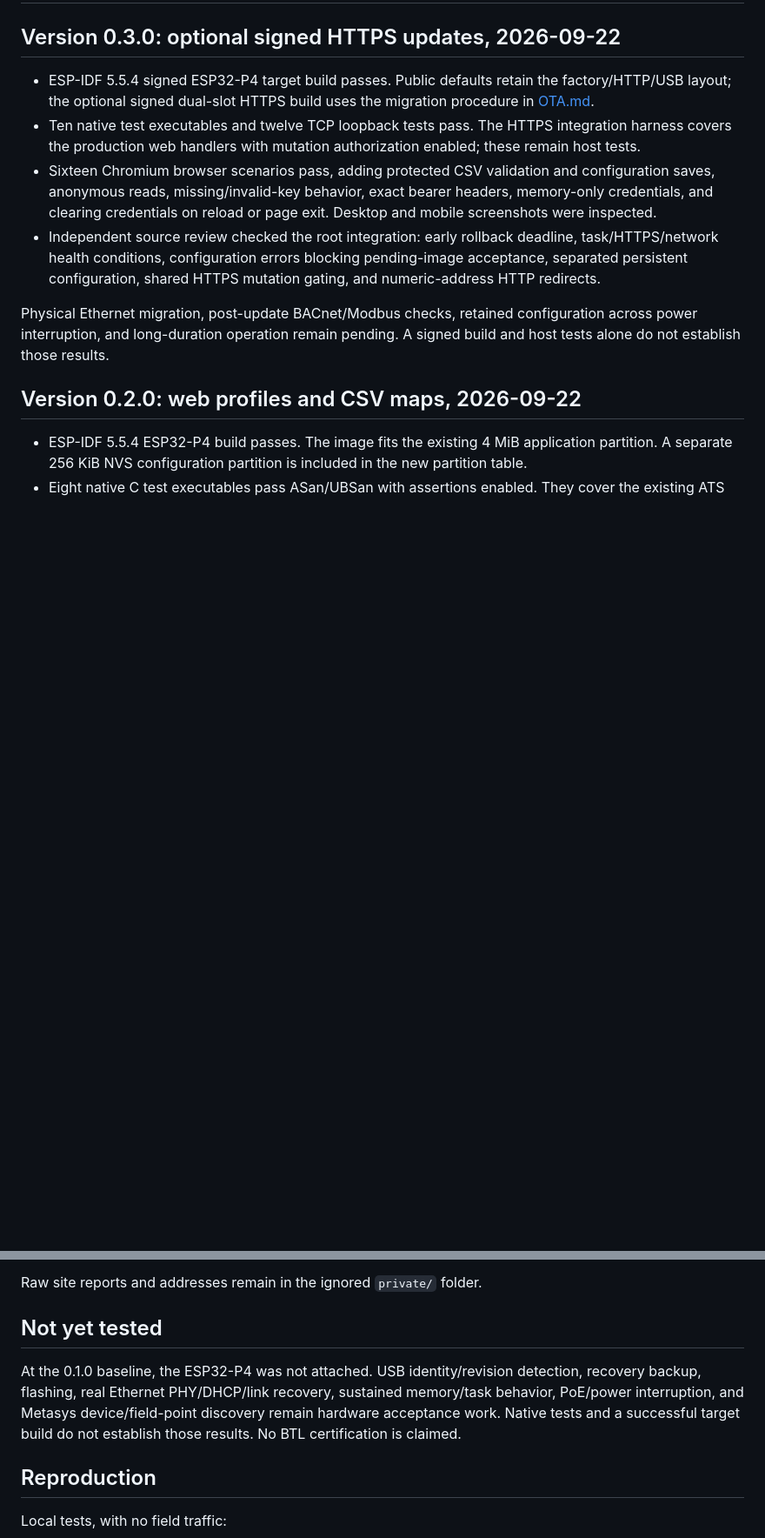
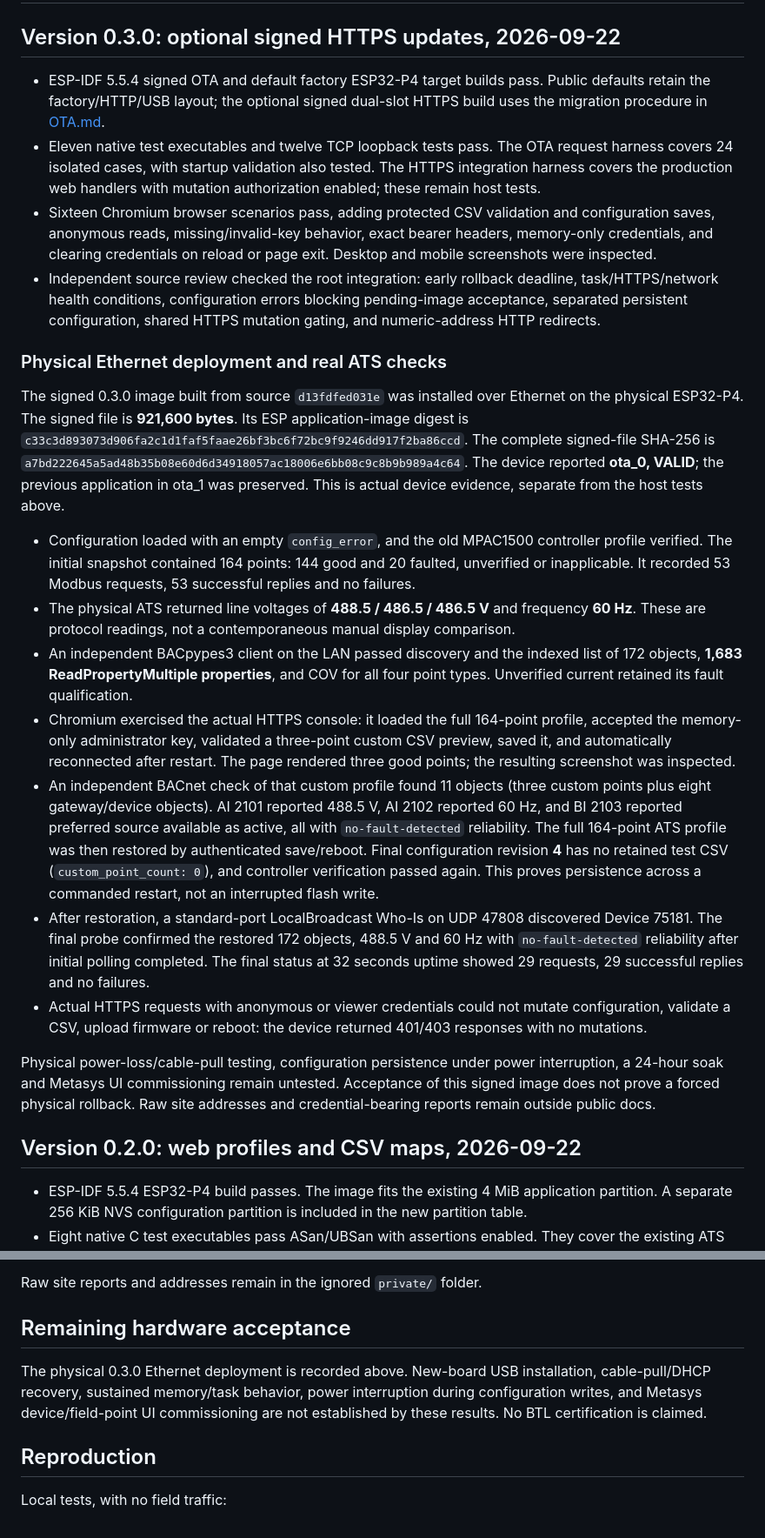
Before and after one commit to JimBoHa/ESP32-P4-Modbus-IP-to-BACnet-IP-Protocol-Converter, a Markdown page: docs/VALIDATION.md, 2 parts joined by grey strips. Shown at 87% size. Rendered like a GitHub page; blank space fills up the shorter version.

```diff
--- a/docs/VALIDATION.md
+++ b/docs/VALIDATION.md
@@ -2,12 +2,13 @@
 
 ## Version 0.3.0: optional signed HTTPS updates, 2026-09-22
 
-- ESP-IDF 5.5.4 signed ESP32-P4 target build passes. Public defaults retain
-  the factory/HTTP/USB layout; the optional signed dual-slot HTTPS build uses
-  the migration procedure in [OTA.md](OTA.md).
-- Ten native test executables and twelve TCP loopback tests pass. The HTTPS
-  integration harness covers the production web handlers with mutation
-  authorization enabled; these remain host tests.
+- ESP-IDF 5.5.4 signed OTA and default factory ESP32-P4 target builds pass.
+  Public defaults retain the factory/HTTP/USB layout; the optional signed
+  dual-slot HTTPS build uses the migration procedure in [OTA.md](OTA.md).
+- Eleven native test executables and twelve TCP loopback tests pass. The OTA
+  request harness covers 24 isolated cases, with startup validation also
+  tested. The HTTPS integration harness covers the production web handlers
+  with mutation authorization enabled; these remain host tests.
 - Sixteen Chromium browser scenarios pass, adding protected CSV validation
   and configuration saves, anonymous reads, missing/invalid-key behavior,
   exact bearer headers, memory-only credentials, and clearing credentials on
@@ -17,10 +18,51 @@
   pending-image acceptance, separated persistent configuration, shared HTTPS
   mutation gating, and numeric-address HTTP redirects.
 
-Physical Ethernet migration, post-update BACnet/Modbus checks, retained
-configuration across power interruption, and long-duration operation remain
-pending. A signed build and host tests alone do not establish those results.
+### Physical Ethernet deployment and real ATS checks
 
+The signed 0.3.0 image built from source `d13fdfed031e` was installed over
+Ethernet on the physical ESP32-P4. The signed file is **921,600 bytes**. Its ESP application-image digest is
+`c33c3d893073d906fa2c1d1faf5faae26bf3bc6f72bc9f9246dd917f2ba86ccd`.
+The complete signed-file SHA-256 is
+`a7bd222645a5ad48b35b08e60d6d34918057ac18006e6bb08c9c8b9b989a4c64`.
+The device reported **ota_0, VALID**; the previous application in ota_1 was
+preserved. This is actual device evidence, separate from the host tests above.
+
+- Configuration loaded with an empty `config_error`, and the old MPAC1500
+  controller profile verified. The initial snapshot contained 164 points:
+  144 good and 20 faulted, unverified or inapplicable. It recorded 53 Modbus
+  requests, 53 successful replies and no failures.
+- The physical ATS returned line voltages of **488.5 / 486.5 / 486.5 V** and
+  frequency **60 Hz**. These are protocol readings, not a contemporaneous
+  manual display comparison.
+- An independent BACpypes3 client on the LAN passed discovery and the indexed
+  list of 172 objects, **1,683 ReadPropertyMultiple properties**, and COV for
+  all four point types. Unverified current retained its fault qualification.
+- Chromium exercised the actual HTTPS console: it loaded the full 164-point
+  profile, accepted the memory-only administrator key, validated a three-point
+  custom CSV preview, saved it, and automatically reconnected after restart.
+  The page rendered three good points; the resulting screenshot was inspected.
+- An independent BACnet check of that custom profile found 11 objects (three
+  custom points plus eight gateway/device objects). AI 2101 reported 488.5 V,
+  AI 2102 reported 60 Hz, and BI 2103 reported preferred source available as
+  active, all with `no-fault-detected` reliability. The full 164-point ATS
+  profile was then restored by authenticated save/reboot. Final configuration
+  revision **4** has no retained test CSV (`custom_point_count: 0`), and
+  controller verification passed again. This proves persistence across a
+  commanded restart, not an interrupted flash write.
+- After restoration, a standard-port LocalBroadcast Who-Is on UDP 47808
+  discovered Device 75181. The final probe confirmed the restored 172 objects,
+  488.5 V and 60 Hz with `no-fault-detected` reliability after initial polling
+  completed. The final status at 32 seconds uptime showed 29 requests, 29
+  successful replies and no failures.
+- Actual HTTPS requests with anonymous or viewer credentials could not mutate
+  configuration, validate a CSV, upload firmware or reboot: the device returned
+  401/403 responses with no mutations.
+
+Physical power-loss/cable-pull testing, configuration persistence under power
+interruption, a 24-hour soak and Metasys UI commissioning remain untested.
+Acceptance of this signed image does not prove a forced physical rollback.
+Raw site addresses and credential-bearing reports remain outside public docs.
 
 ## Version 0.2.0: web profiles and CSV maps, 2026-09-22
 
@@ -111,13 +153,13 @@ belong to the corrected-source repeat.
 
 Raw site reports and addresses remain in the ignored `private/` folder.
 
-## Not yet tested
+## Remaining hardware acceptance
 
-At the 0.1.0 baseline, the ESP32-P4 was not attached. USB identity/revision detection, recovery
-backup, flashing, real Ethernet PHY/DHCP/link recovery, sustained memory/task
-behavior, PoE/power interruption, and Metasys device/field-point discovery
-remain hardware acceptance work. Native tests and a successful target build
-do not establish those results. No BTL certification is claimed.
+The physical 0.3.0 Ethernet deployment is recorded above. New-board USB
+installation, cable-pull/DHCP recovery, sustained memory/task behavior, power
+interruption during configuration writes, and Metasys device/field-point UI
+commissioning are not established by these results. No BTL certification is
+claimed.
 
 ## Reproduction
 
```
Also changed, not shown: other parts of docs/VALIDATION.md (+4 -4 lines), README.md (+9 -4 lines), docs/OTA.md (+17 -2 lines).
